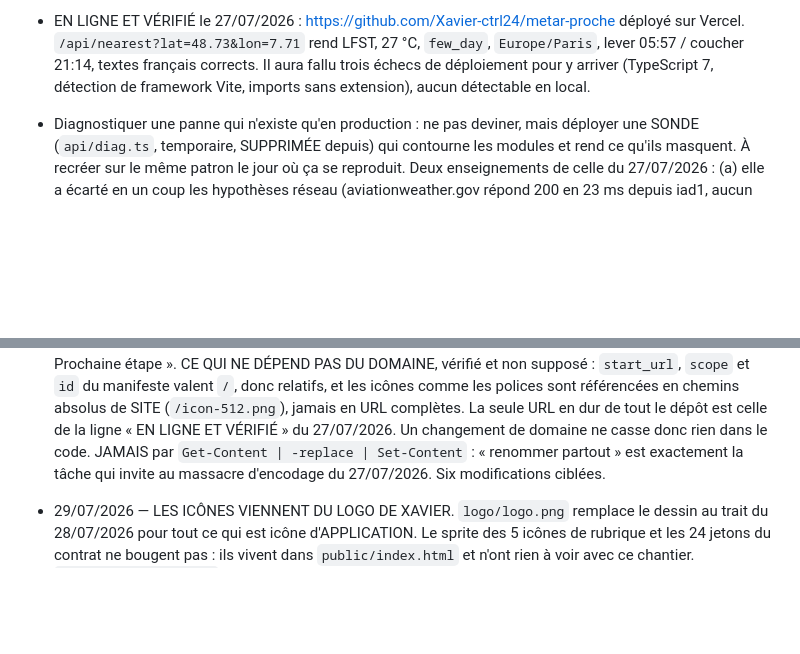
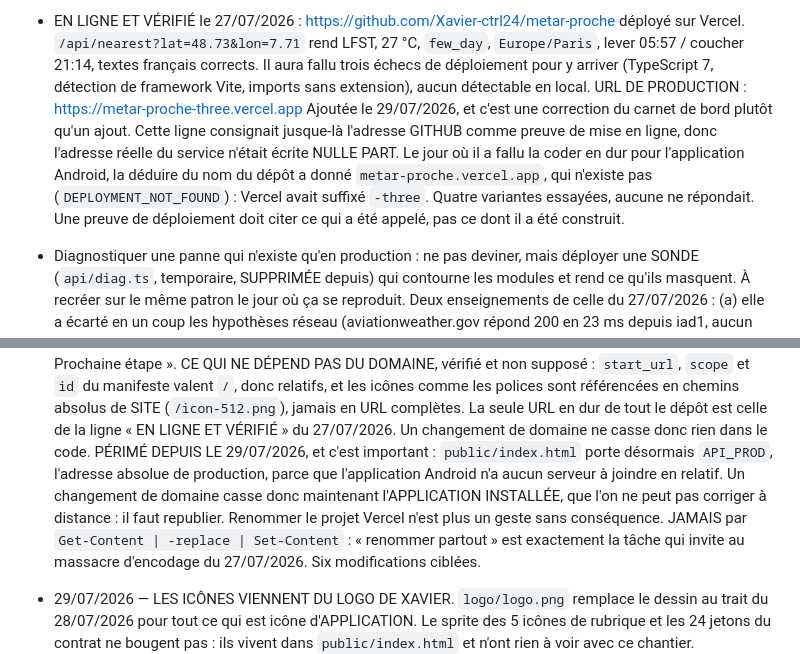
Before and after one commit to Xavier-ctrl24/metar-proche, a Markdown page: Claude.md, 2 parts joined by grey strips. Drawn GitHub-style; blank space fills up the shorter version.

Commit message:
journal : une preuve de deploiement doit citer ce qui a ete appele
L URL de production, https://metar-proche-three.vercel.app, n etait ecrite
NULLE PART. Ce fichier consignait l adresse GITHUB comme preuve de mise en
ligne. Le jour ou il a fallu la coder en dur pour l application Android, la
deduire du nom du depot a donne metar-proche.vercel.app, qui n existe pas :
Vercel avait suffixe -three. Quatre variantes essayees, aucune ne repondait.

Corrige aussi une affirmation devenue fausse le jour meme (« la seule URL en
dur du depot ») : public/index.html porte desormais API_PROD. Renommer le
projet Vercel casse maintenant l application INSTALLEE, qu on ne peut pas
corriger a distance.

A SAVOIR POUR LA PROCHAINE FOIS : ce fichier est suivi sous le nom
`Claude.md`. Windows ne distingue pas la casse, git si : un `git add
CLAUDE.md` n indexe rien et le commit part sans lui, sans erreur.

Co-Authored-By: Claude Opus 5 <noreply@anthropic.com>

```diff
--- a/Claude.md
+++ b/Claude.md
@@ -382,6 +382,15 @@ Fait et validé :
   corrects. Il aura fallu trois échecs de déploiement pour y arriver
   (TypeScript 7, détection de framework Vite, imports sans extension), aucun
   détectable en local.
+  URL DE PRODUCTION : https://metar-proche-three.vercel.app
+  Ajoutée le 29/07/2026, et c'est une correction du carnet de bord plutôt
+  qu'un ajout. Cette ligne consignait jusque-là l'adresse GITHUB comme preuve
+  de mise en ligne, donc l'adresse réelle du service n'était écrite NULLE
+  PART. Le jour où il a fallu la coder en dur pour l'application Android, la
+  déduire du nom du dépôt a donné `metar-proche.vercel.app`, qui n'existe pas
+  (`DEPLOYMENT_NOT_FOUND`) : Vercel avait suffixé `-three`. Quatre variantes
+  essayées, aucune ne répondait. Une preuve de déploiement doit citer ce qui
+  a été appelé, pas ce dont il a été construit.
 - Diagnostiquer une panne qui n'existe qu'en production : ne pas deviner, mais
   déployer une SONDE (`api/diag.ts`, temporaire, SUPPRIMÉE depuis) qui
   contourne les modules et rend ce qu'ils masquent. À recréer sur le même
@@ -733,6 +742,12 @@ Fait et validé :
   (`/icon-512.png`), jamais en URL complètes. La seule URL en dur de tout
   le dépôt est celle de la ligne « EN LIGNE ET VÉRIFIÉ » du 27/07/2026.
   Un changement de domaine ne casse donc rien dans le code.
+  PÉRIMÉ DEPUIS LE 29/07/2026, et c'est important : `public/index.html`
+  porte désormais `API_PROD`, l'adresse absolue de production, parce que
+  l'application Android n'a aucun serveur à joindre en relatif. Un
+  changement de domaine casse donc maintenant l'APPLICATION INSTALLÉE, que
+  l'on ne peut pas corriger à distance : il faut republier. Renommer le
+  projet Vercel n'est plus un geste sans conséquence.
   JAMAIS par `Get-Content | -replace | Set-Content` : « renommer partout »
   est exactement la tâche qui invite au massacre d'encodage du 27/07/2026.
   Six modifications ciblées.
```
